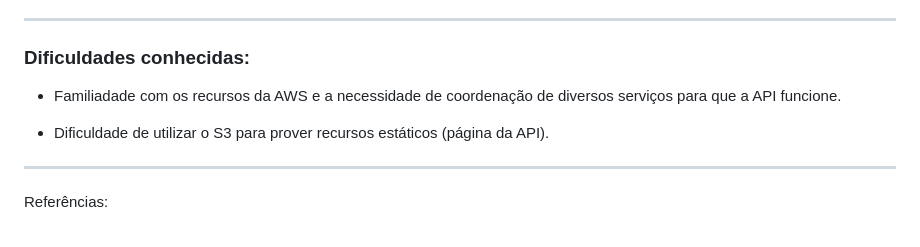
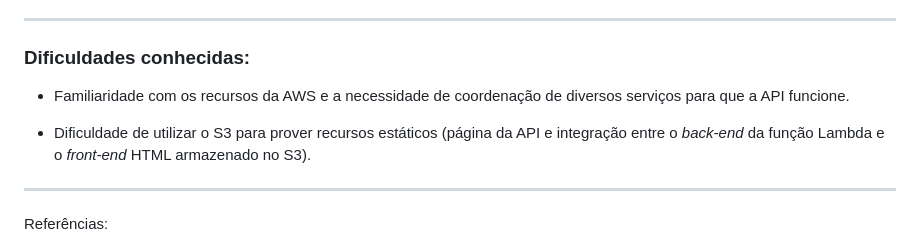
Before and after one commit to brunoperillo/sprint-4-pb-aws-univesp, a Markdown page: README.md, the part around the change. Drawn GitHub-style.

Commit message:
docs: revisão do readme

```diff
--- a/README.md
+++ b/README.md
@@ -127,9 +127,9 @@ Para reproduzir este projeto utilizando os código aqui apresentados, no ambient
 
 ### Dificuldades conhecidas:
 
-* Familiadade com os recursos da AWS e a necessidade de coordenação de diversos serviços para que a API funcione.
+* Familiaridade com os recursos da AWS e a necessidade de coordenação de diversos serviços para que a API funcione.
 
-* Dificuldade de utilizar o S3 para prover recursos estáticos (página da API).
+* Dificuldade de utilizar o S3 para prover recursos estáticos (página da API e integração entre o *back-end* da função Lambda e o *front-end* HTML armazenado no S3).
 
 
 *******
```
